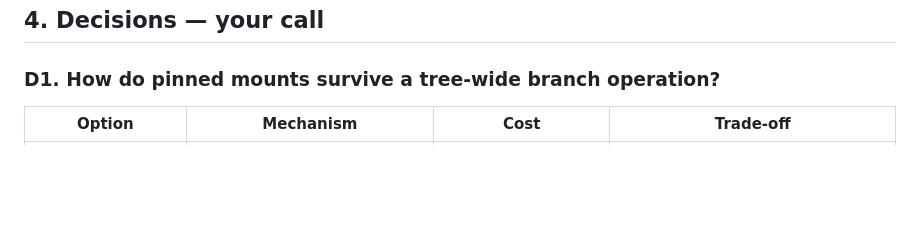
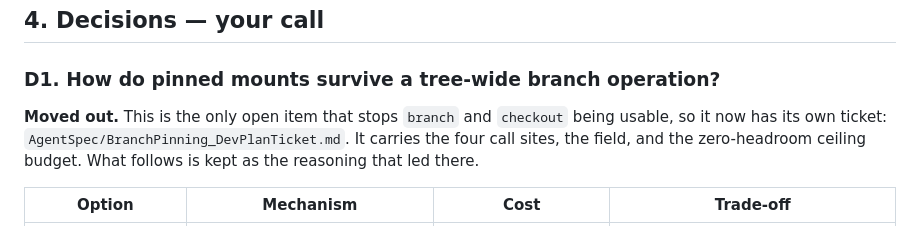
Before and after one commit to flipoyo/ComplexGitSync, a Markdown page: AgentSpec/agenticMountStep3-DevPlanTicket.md, the part around the change. Drawn GitHub-style; blank space fills up the shorter version.

```diff
--- a/AgentSpec/agenticMountStep3-DevPlanTicket.md
+++ b/AgentSpec/agenticMountStep3-DevPlanTicket.md
@@ -430,6 +430,12 @@ operation.
 
 ### D1. How do pinned mounts survive a tree-wide branch operation?
 
+**Moved out.** This is the only open item that stops `branch` and
+`checkout` being usable, so it now has its own ticket:
+`AgentSpec/BranchPinning_DevPlanTicket.md`. It carries the four call
+sites, the field, and the zero-headroom ceiling budget. What follows is
+kept as the reasoning that led there.
+
 | Option | Mechanism | Cost | Trade-off |
 |---|---|---|---|
 | **A (recommended)** | A new `.cgs` entry field — say `branch_policy = "pinned"` (default `"global"`) — that `propagate_global_branch` and `restart_tree` honour by leaving that repository on its declared `default_branch` | A grammar field with validation and authoring round-trip, plus the three operations and their tests; docs for the field | Explicit in the file: a reader sees which mounts follow the tree and which do not. The mechanism is reusable by any project vendoring a shared repository |
```
Also changed, not shown: AgentSpec/BranchPinning_DevPlanTicket.md (added, +189 -0 lines).
